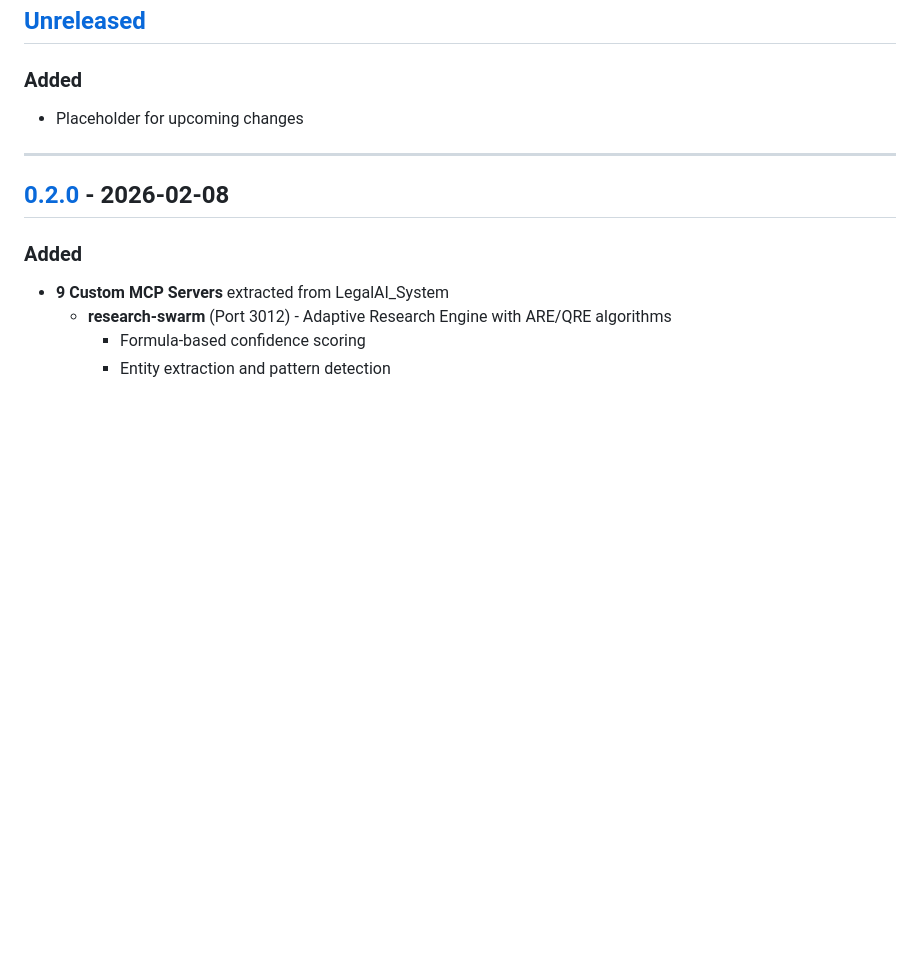
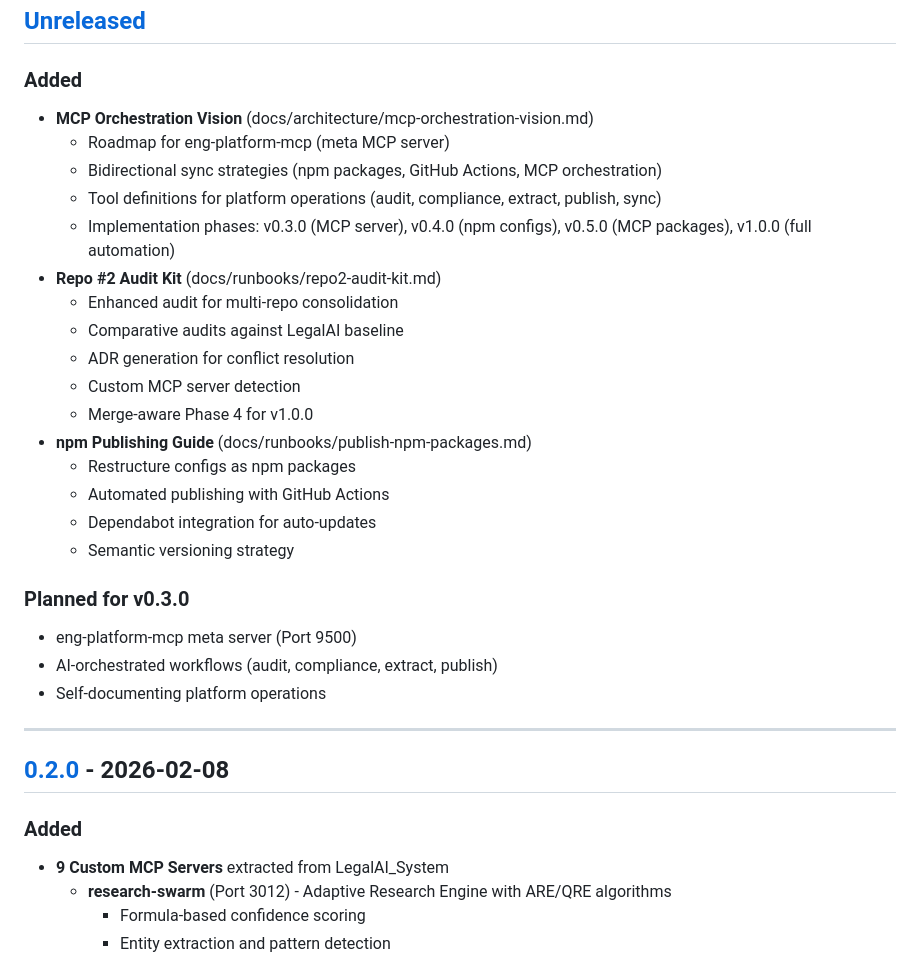
Before and after one commit to Bbadhub/eng-platform, a Markdown page: CHANGELOG.md, the part around the change. Drawn GitHub-style; blank space fills up the shorter version.

```diff
--- a/CHANGELOG.md
+++ b/CHANGELOG.md
@@ -10,7 +10,27 @@ and this project adheres to [Semantic Versioning](https://semver.org/spec/v2.0.0
 ## [Unreleased]
 
 ### Added
-- Placeholder for upcoming changes
+- **MCP Orchestration Vision** (docs/architecture/mcp-orchestration-vision.md)
+  - Roadmap for eng-platform-mcp (meta MCP server)
+  - Bidirectional sync strategies (npm packages, GitHub Actions, MCP orchestration)
+  - Tool definitions for platform operations (audit, compliance, extract, publish, sync)
+  - Implementation phases: v0.3.0 (MCP server), v0.4.0 (npm configs), v0.5.0 (MCP packages), v1.0.0 (full automation)
+- **Repo #2 Audit Kit** (docs/runbooks/repo2-audit-kit.md)
+  - Enhanced audit for multi-repo consolidation
+  - Comparative audits against LegalAI baseline
+  - ADR generation for conflict resolution
+  - Custom MCP server detection
+  - Merge-aware Phase 4 for v1.0.0
+- **npm Publishing Guide** (docs/runbooks/publish-npm-packages.md)
+  - Restructure configs as npm packages
+  - Automated publishing with GitHub Actions
+  - Dependabot integration for auto-updates
+  - Semantic versioning strategy
+
+### Planned for v0.3.0
+- eng-platform-mcp meta server (Port 9500)
+- AI-orchestrated workflows (audit, compliance, extract, publish)
+- Self-documenting platform operations
 
 ---
 
```
Also changed, not shown: README.md (+9 -0 lines), docs/architecture/mcp-orchestration-vision.md (added, +439 -0 lines).
